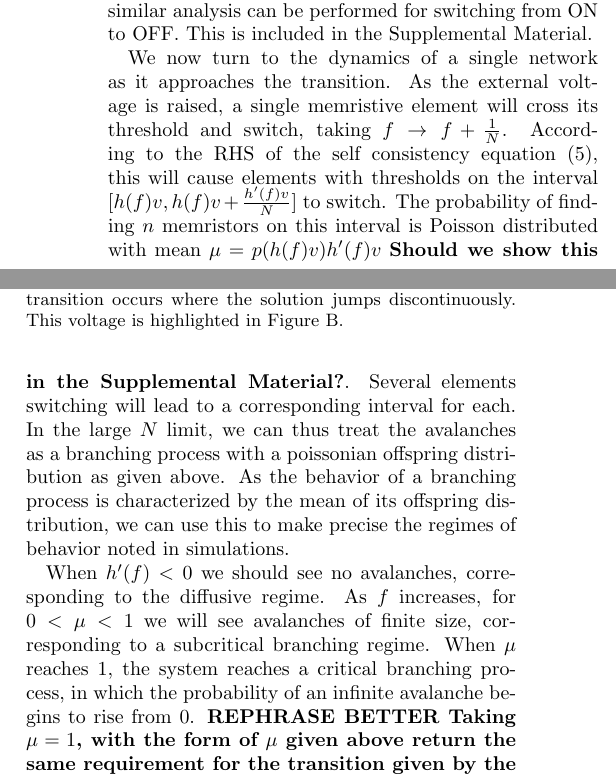
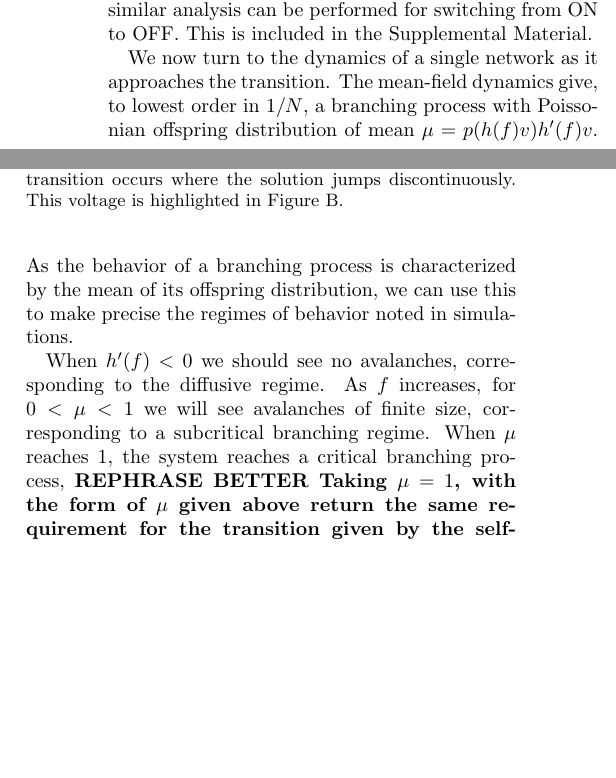
Before and after one commit to forrestsheldon/memNets, a LaTeX paper (MF_paper/PT_Networks_Mem-2.tex): two parts of the columns of page 4 of 5, joined at a grey line, cut so that both start at the same text, the shorter picture padded with empty space. Compiled offline with pdfLaTeX.

Commit message:
a few notes in the paper.  almost done

```diff
--- a/MF_paper/PT_Networks_Mem-2.tex
+++ b/MF_paper/PT_Networks_Mem-2.tex
@@ -389,24 +393,16 @@ solution jumps discontinuously.  This voltage is highlighted in Figure B.
 \end{figure}
 
 We now turn to the dynamics of a single network as it approaches the
-transition.  As the external voltage is raised, a single memristive element
-will cross its threshold and switch, taking $f\to f + \frac{1}{N}$.
-According to the RHS of the self consistency equation~(\ref{selfconsist}),
-this will cause
-elements with thresholds on the interval $[h(f)v, h(f)v + \frac{h'(f)v}{N}]$
-to switch.  The probability of finding $n$ memristors on this interval is
-Poisson distributed with mean $\mu = p(h(f)v)h'(f)v$ {\bf Should we show this in the Supplemental Material?}. Several elements
-switching will lead to a corresponding interval for each. In the large $N$
-limit, we can thus treat the avalanches as a branching process with a
-poissonian offspring distribution as given above.  As the behavior of a
+transition. The mean-field dynamics give, to lowest order in $1/N$, a
+branching process with Poissonian offspring distribution of mean
+$\mu = p(h(f)v)h'(f)v$.   As the behavior of a
 branching process is characterized by the mean of its offspring distribution,
 we can use this to make precise the regimes of behavior noted in simulations.
 
 When $h'(f)<0$ we should see no avalanches, corresponding to the diffusive
 regime.  As $f$ increases, for $0<\mu < 1$ we will see avalanches of finite
 size, corresponding to a subcritical branching regime.  When $\mu$ reaches 1,
-the system reaches a critical branching process, in which the probability of
-an infinite avalanche begins to rise from 0. {\bf REPHRASE BETTER Taking $\mu=1$, with the form of
+the system reaches a critical branching process, {\bf REPHRASE BETTER Taking $\mu=1$, with the form of
 $\mu$ given above return the same requirement for the transition given by the
 self-consistency equation }.
 
```
Also changed, not shown: MF_paper/PT_Networks_Mem-2.tex (6 more changed lines).
